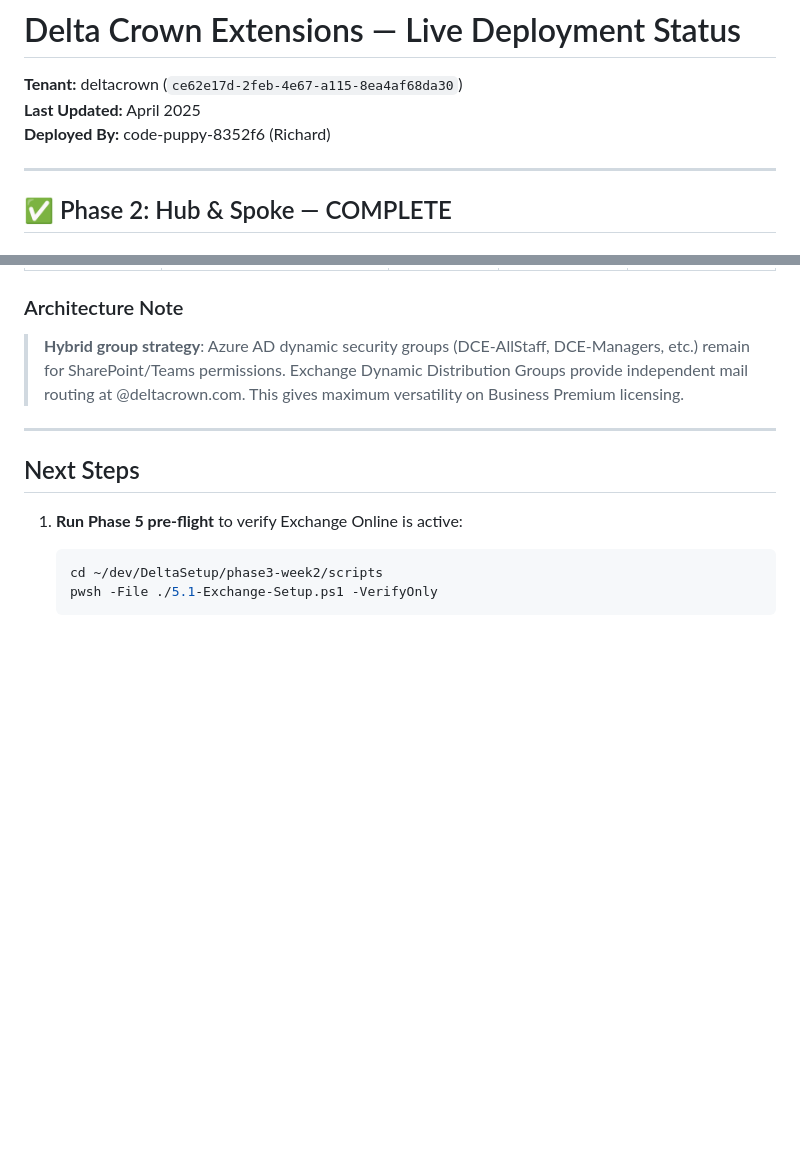
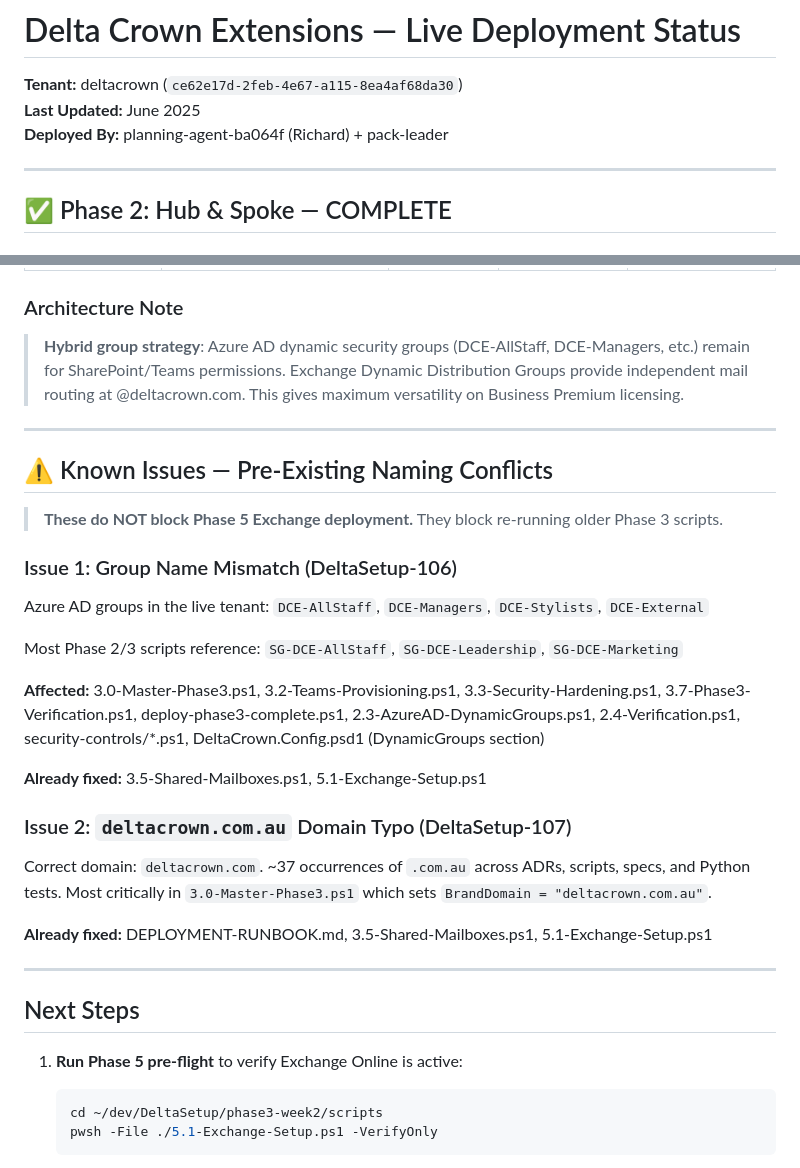
Before and after one commit to Delta-Crown-Org/DeltaSetup, a Markdown page: DEPLOYMENT-STATUS.md, 2 parts joined by grey strips. GitHub-like rendering; blank space fills up the shorter version.

Commit message:
docs: Update DEPLOYMENT-STATUS.md with known issues and current date
- Last Updated: June 2025
- Added Known Issues section for DeltaSetup-106 and DeltaSetup-107
- These are pre-existing naming conflicts that don't block Phase 5

```diff
--- a/DEPLOYMENT-STATUS.md
+++ b/DEPLOYMENT-STATUS.md
@@ -1,8 +1,8 @@
 # Delta Crown Extensions — Live Deployment Status
 
 **Tenant:** deltacrown (`ce62e17d-2feb-4e67-a115-8ea4af68da30`)
-**Last Updated:** April 2025
-**Deployed By:** code-puppy-8352f6 (Richard)
+**Last Updated:** June 2025
+**Deployed By:** planning-agent-ba064f (Richard) + pack-leader
 
 ---
 
@@ -152,6 +152,28 @@ pwsh -File ./5.1-Exchange-Setup.ps1
 
 ---
 
+## ⚠️ Known Issues — Pre-Existing Naming Conflicts
+
+> **These do NOT block Phase 5 Exchange deployment.** They block re-running older Phase 3 scripts.
+
+### Issue 1: Group Name Mismatch (DeltaSetup-106)
+
+Azure AD groups in the live tenant: `DCE-AllStaff`, `DCE-Managers`, `DCE-Stylists`, `DCE-External`
+
+Most Phase 2/3 scripts reference: `SG-DCE-AllStaff`, `SG-DCE-Leadership`, `SG-DCE-Marketing`
+
+**Affected:** 3.0-Master-Phase3.ps1, 3.2-Teams-Provisioning.ps1, 3.3-Security-Hardening.ps1, 3.7-Phase3-Verification.ps1, deploy-phase3-complete.ps1, 2.3-AzureAD-DynamicGroups.ps1, 2.4-Verification.ps1, security-controls/*.ps1, DeltaCrown.Config.psd1 (DynamicGroups section)
+
+**Already fixed:** 3.5-Shared-Mailboxes.ps1, 5.1-Exchange-Setup.ps1
+
+### Issue 2: `deltacrown.com.au` Domain Typo (DeltaSetup-107)
+
+Correct domain: `deltacrown.com`. ~37 occurrences of `.com.au` across ADRs, scripts, specs, and Python tests. Most critically in `3.0-Master-Phase3.ps1` which sets `BrandDomain = "deltacrown.com.au"`.
+
+**Already fixed:** DEPLOYMENT-RUNBOOK.md, 3.5-Shared-Mailboxes.ps1, 5.1-Exchange-Setup.ps1
+
+---
+
 ## Next Steps
 
 1. **Run Phase 5 pre-flight** to verify Exchange Online is active:
```
